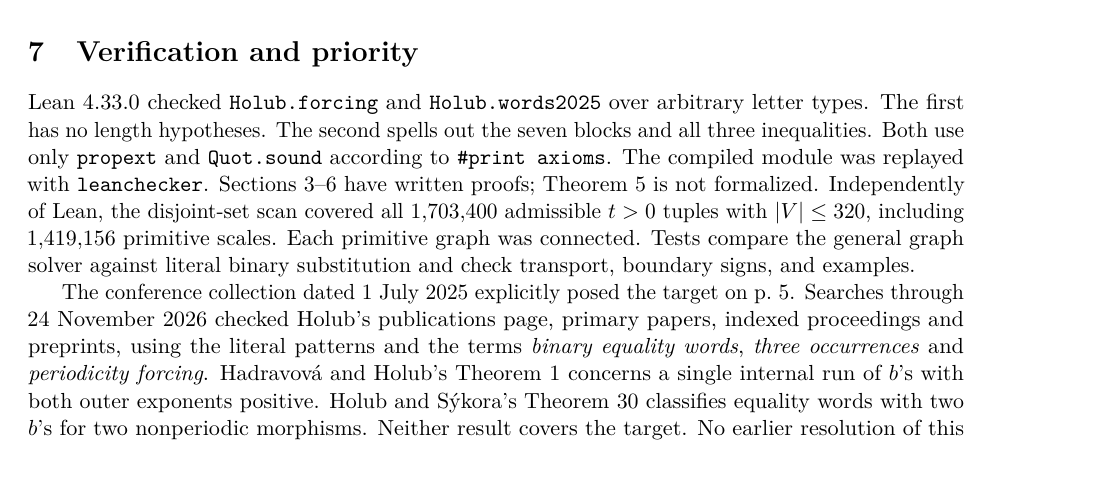
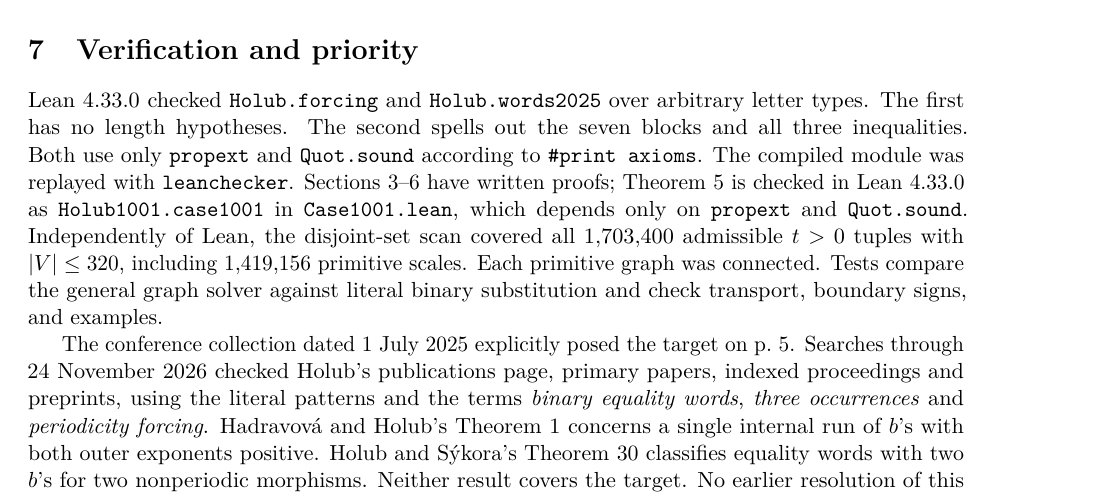
Before and after one commit to aditya160509/holub-periodicity-forcing, a LaTeX paper (manuscript.tex): part of page 6 of 7, cut so that both start at the same text, the shorter picture padded with empty space. Compiled offline with pdfLaTeX.

Commit message:
Manuscript: case 1001 checked in Lean

```diff
--- a/manuscript.tex
+++ b/manuscript.tex
@@ -204,7 +204,7 @@ Families \(C,D\) and \(A\) are above. Family \(B\) with \(m\ge3\) is the constru
 \paragraph{Conjecture.} Every other tuple forces periodicity. At fixed lengths, union-find on letter positions yields the most general solution, of which every solution is a letter image; hence a counterexample exists at those lengths if and only if the generic solution is one. For all \(625\) tuples with exponents at most \(4\) and all lengths with \(|V|\le150\), the nonforcing tuples are exactly the \(43\) predicted by Theorem~\ref{nonforcing}; the largest witness needed has \(|V|=60\). Spot checks to \(|V|\le250\) agree for larger exponents. Theorems~\ref{main} and~\ref{t1001} prove the conjecture for \(2011\) and \(1001\).
 
 \section{Verification and priority}
-Lean 4.33.0 checked \texttt{Holub.forcing} and \texttt{Holub.words2025} over arbitrary letter types. The first has no length hypotheses. The second spells out the seven blocks and all three inequalities. Both use only \texttt{propext} and \texttt{Quot.sound} according to \texttt{\#print axioms}. The compiled module was replayed with \texttt{leanchecker}. Sections 3--6 have written proofs; Theorem~\ref{t1001} is not formalized. Independently of Lean, the disjoint-set scan covered all \(1{,}703{,}400\) admissible \(t>0\) tuples with \(|V|\le320\), including \(1{,}419{,}156\) primitive scales. Each primitive graph was connected. Tests compare the general graph solver against literal binary substitution and check transport, boundary signs, and examples.
+Lean 4.33.0 checked \texttt{Holub.forcing} and \texttt{Holub.words2025} over arbitrary letter types. The first has no length hypotheses. The second spells out the seven blocks and all three inequalities. Both use only \texttt{propext} and \texttt{Quot.sound} according to \texttt{\#print axioms}. The compiled module was replayed with \texttt{leanchecker}. Sections 3--6 have written proofs; Theorem~\ref{t1001} is checked in Lean~4.33.0 as \texttt{Holub1001.case1001} in \texttt{Case1001.lean}, which depends only on \texttt{propext} and \texttt{Quot.sound}. Independently of Lean, the disjoint-set scan covered all \(1{,}703{,}400\) admissible \(t>0\) tuples with \(|V|\le320\), including \(1{,}419{,}156\) primitive scales. Each primitive graph was connected. Tests compare the general graph solver against literal binary substitution and check transport, boundary signs, and examples.
 
 The conference collection dated 1 July 2025 explicitly posed the target on p.~5. Searches through 24 November 2026 checked Holub's publications page, primary papers, indexed proceedings and preprints, using the literal patterns and the terms \emph{binary equality words}, \emph{three occurrences} and \emph{periodicity forcing}. Hadravov\'a and Holub's Theorem 1 concerns a single internal run of \(b\)'s with both outer exponents positive. Holub and S\'ykora's Theorem 30 classifies equality words with two \(b\)'s for two nonperiodic morphisms. Neither result covers the target. No earlier resolution of this pattern was located. Bibliographic priority and external expert review remain unverified.
 
```
Also changed, not shown: manuscript.pdf.
